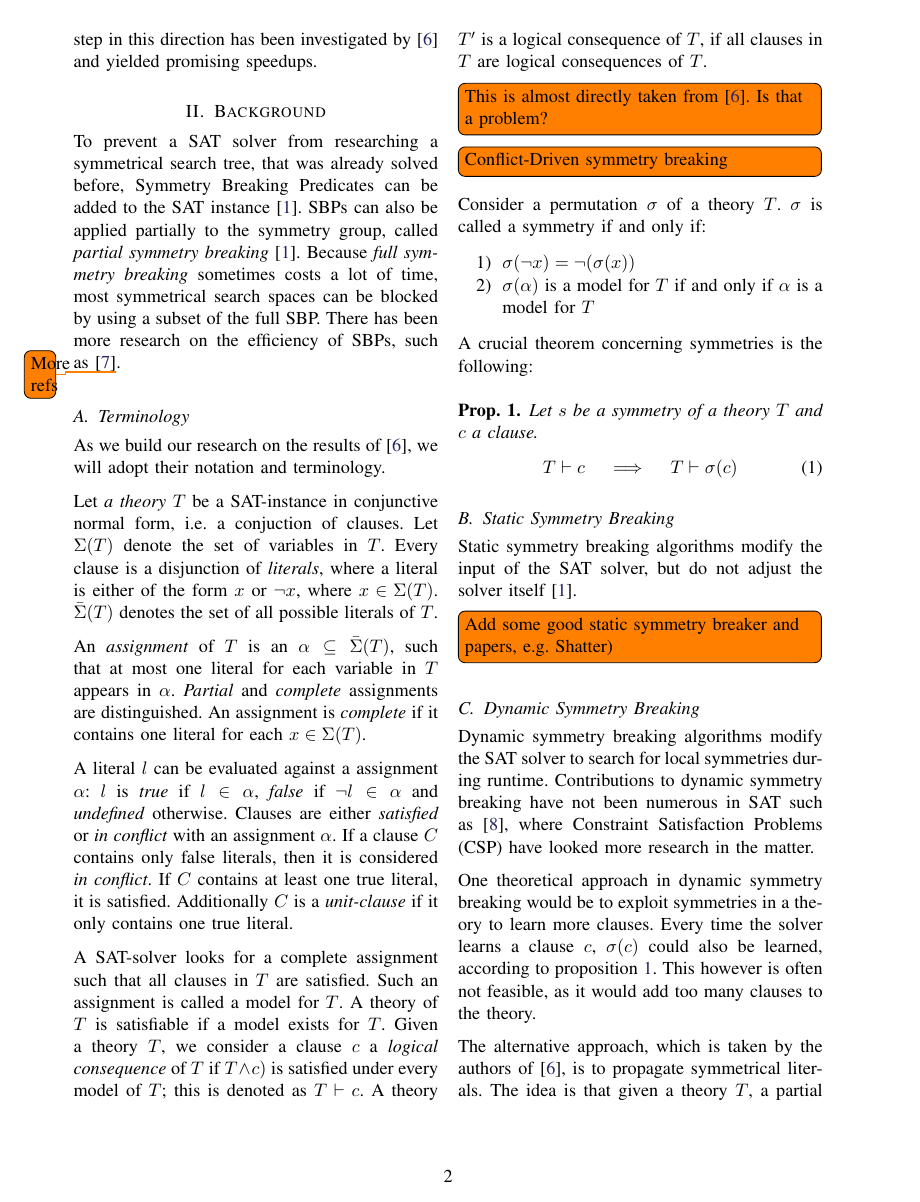
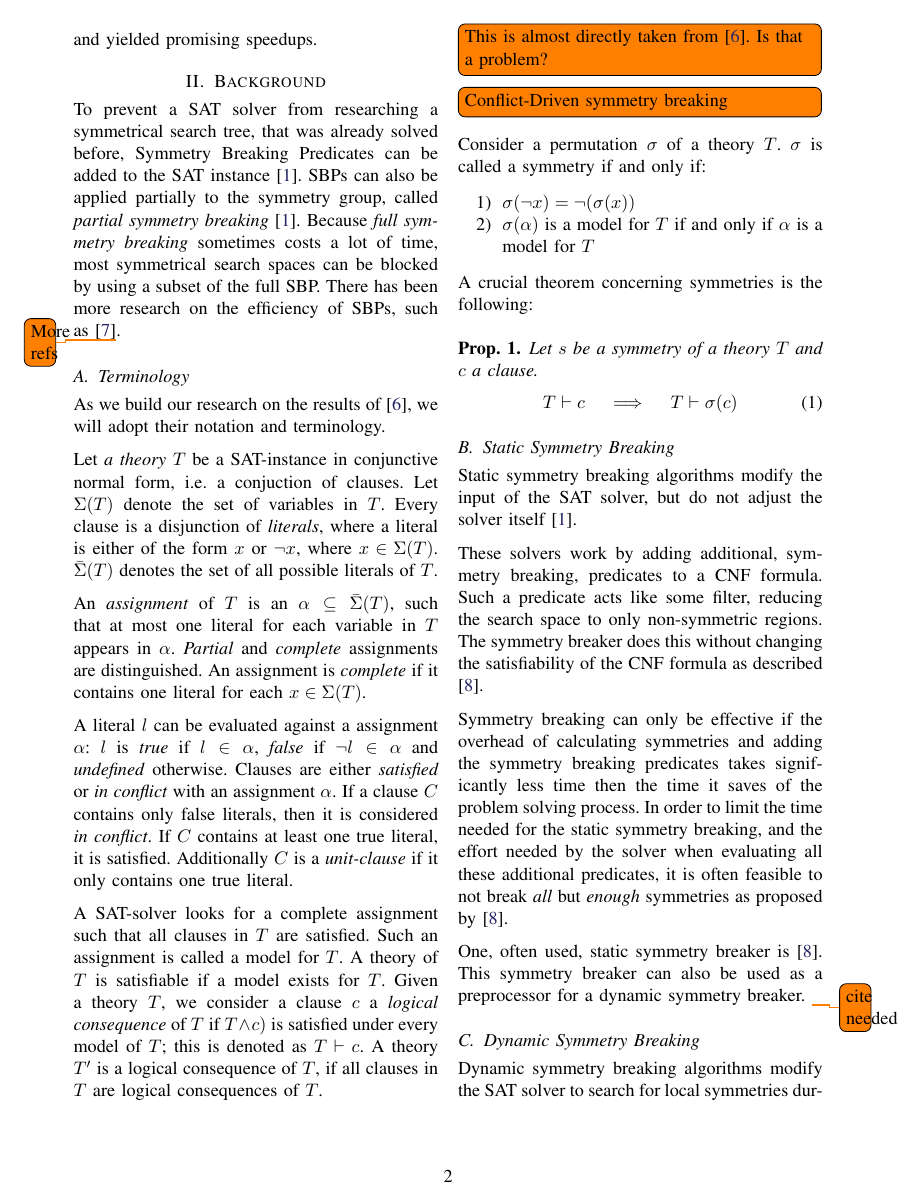
Before and after one commit to ajrouvoet/symmetry, a LaTeX paper (paper/symmetry.tex, which reads paper/background.tex): page 2 of 5. Compiled offline with pdfLaTeX.

Commit message:
Added static symmetry breaking part

```diff
--- a/paper/background.tex
+++ b/paper/background.tex
@@ -64,7 +64,22 @@ the efficiency of SBPs, such as~\cite{aloul2006efficient}\todo{More refs}.
 \subsection{Static Symmetry Breaking}
 	Static symmetry breaking algorithms modify the input of the SAT solver, but do not
 	adjust the solver itself~\cite{sakallah2009symmetry}.
-	\todoi{Add some good static symmetry breaker and papers, e.g. Shatter)}
+
+	These solvers work by adding additional, symmetry breaking, predicates to a CNF
+	formula. Such a predicate acts like some filter, reducing the search space to only
+	non-symmetric regions. The symmetry breaker does this without changing the
+	satisfiability of the CNF formula as described \cite{aloul2003shatter}.
+
+	Symmetry breaking can only be effective if the overhead of calculating symmetries and
+	adding the symmetry breaking predicates takes significantly less time then the time it
+	saves of the problem solving process. In order to limit the time needed for the static
+	symmetry breaking, and the effort needed by the solver when evaluating all these
+	additional predicates, it is often feasible to not break \emph{all} but \emph{enough}
+	symmetries as proposed by \cite{aloul2003shatter}.
+
+	One, often used, static symmetry breaker is \cite{aloul2003shatter}. This symmetry
+	breaker can also be used as a preprocessor for a dynamic symmetry breaker.
+	\todo{cite needed}
 
 \subsection{Dynamic Symmetry Breaking}
 	Dynamic symmetry breaking algorithms modify the SAT solver to search for local
```
Also changed, not shown: paper/bibliography.bib (+10 -0 lines).
